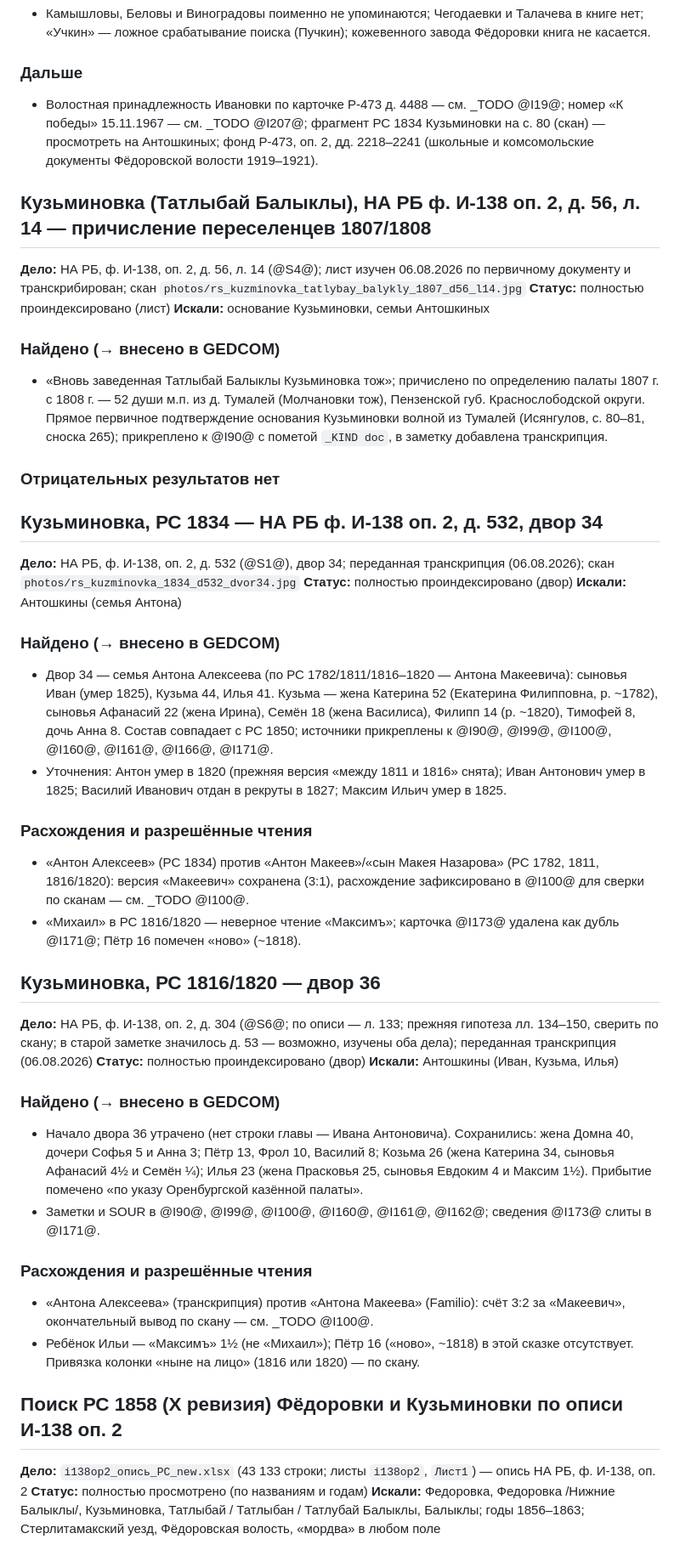
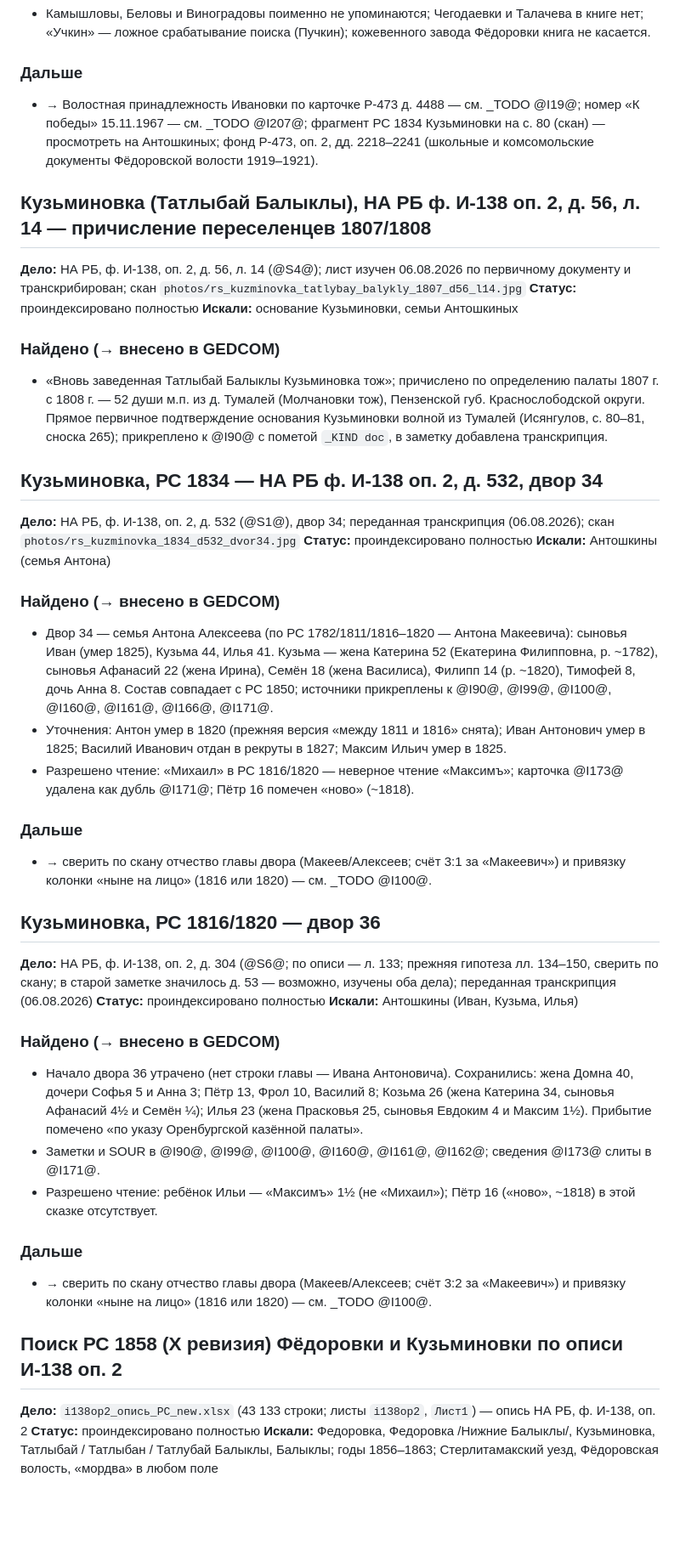
Before and after one commit to arslanovdev/vinogradov-tree, a Markdown page: docs/indexing-log.md, the part around one of its changes. Shown at 85% size. Drawn GitHub-style; blank space fills up the shorter version.

```diff
--- a/docs/indexing-log.md
+++ b/docs/indexing-log.md
@@ -404,50 +401,49 @@
 - Камышловы, Беловы и Виноградовы поименно не упоминаются; Чегодаевки и Талачева в книге нет; «Учкин» — ложное срабатывание поиска (Пучкин); кожевенного завода Фёдоровки книга не касается.
 
 ### Дальше
-- Волостная принадлежность Ивановки по карточке Р-473 д. 4488 — см. _TODO @I19@; номер «К победы» 15.11.1967 — см. _TODO @I207@; фрагмент РС 1834 Кузьминовки на с. 80 (скан) — просмотреть на Антошкиных; фонд Р-473, оп. 2, дд. 2218–2241 (школьные и комсомольские документы Фёдоровской волости 1919–1921).
+- → Волостная принадлежность Ивановки по карточке Р-473 д. 4488 — см. _TODO @I19@; номер «К победы» 15.11.1967 — см. _TODO @I207@; фрагмент РС 1834 Кузьминовки на с. 80 (скан) — просмотреть на Антошкиных; фонд Р-473, оп. 2, дд. 2218–2241 (школьные и комсомольские документы Фёдоровской волости 1919–1921).
 
 ## Кузьминовка (Татлыбай Балыклы), НА РБ ф. И-138 оп. 2, д. 56, л. 14 — причисление переселенцев 1807/1808
 
 **Дело:** НА РБ, ф. И-138, оп. 2, д. 56, л. 14 (@S4@); лист изучен 06.08.2026 по первичному документу и транскрибирован; скан `photos/rs_kuzminovka_tatlybay_balykly_1807_d56_l14.jpg`
-**Статус:** полностью проиндексировано (лист)
+**Статус:** проиндексировано полностью
 **Искали:** основание Кузьминовки, семьи Антошкиных
 
 ### Найдено (→ внесено в GEDCOM)
 - «Вновь заведенная Татлыбай Балыклы Кузьминовка тож»; причислено по определению палаты 1807 г. с 1808 г. — 52 души м.п. из д. Тумалей (Молчановки тож), Пензенской губ. Краснослободской округи. Прямое первичное подтверждение основания Кузьминовки волной из Тумалей (Исянгулов, с. 80–81, сноска 265); прикреплено к @I90@ с пометой `_KIND doc`, в заметку добавлена транскрипция.
 
-### Отрицательных результатов нет
 
 ## Кузьминовка, РС 1834 — НА РБ ф. И-138 оп. 2, д. 532, двор 34
 
 **Дело:** НА РБ, ф. И-138, оп. 2, д. 532 (@S1@), двор 34; переданная транскрипция (06.08.2026); скан `photos/rs_kuzminovka_1834_d532_dvor34.jpg`
-**Статус:** полностью проиндексировано (двор)
+**Статус:** проиндексировано полностью
 **Искали:** Антошкины (семья Антона)
 
 ### Найдено (→ внесено в GEDCOM)
 - Двор 34 — семья Антона Алексеева (по РС 1782/1811/1816–1820 — Антона Макеевича): сыновья Иван (умер 1825), Кузьма 44, Илья 41. Кузьма — жена Катерина 52 (Екатерина Филипповна, р. ~1782), сыновья Афанасий 22 (жена Ирина), Семён 18 (жена Василиса), Филипп 14 (р. ~1820), Тимофей 8, дочь Анна 8. Состав совпадает с РС 1850; источники прикреплены к @I90@, @I99@, @I100@, @I160@, @I161@, @I166@, @I171@.
 - Уточнения: Антон умер в 1820 (прежняя версия «между 1811 и 1816» снята); Иван Антонович умер в 1825; Василий Иванович отдан в рекруты в 1827; Максим Ильич умер в 1825.
+- Разрешено чтение: «Михаил» в РС 1816/1820 — неверное чтение «Максимъ»; карточка @I173@ удалена как дубль @I171@; Пётр 16 помечен «ново» (~1818).
 
-### Расхождения и разрешённые чтения
-- «Антон Алексеев» (РС 1834) против «Антон Макеев»/«сын Макея Назарова» (РС 1782, 1811, 1816/1820): версия «Макеевич» сохранена (3:1), расхождение зафиксировано в @I100@ для сверки по сканам — см. _TODO @I100@.
-- «Михаил» в РС 1816/1820 — неверное чтение «Максимъ»; карточка @I173@ удалена как дубль @I171@; Пётр 16 помечен «ново» (~1818).
+### Дальше
+- → сверить по скану отчество главы двора (Макеев/Алексеев; счёт 3:1 за «Макеевич») и привязку колонки «ныне на лицо» (1816 или 1820) — см. _TODO @I100@.
 
 ## Кузьминовка, РС 1816/1820 — двор 36
 
 **Дело:** НА РБ, ф. И-138, оп. 2, д. 304 (@S6@; по описи — л. 133; прежняя гипотеза лл. 134–150, сверить по скану; в старой заметке значилось д. 53 — возможно, изучены оба дела); переданная транскрипция (06.08.2026)
-**Статус:** полностью проиндексировано (двор)
+**Статус:** проиндексировано полностью
 **Искали:** Антошкины (Иван, Кузьма, Илья)
 
 ### Найдено (→ внесено в GEDCOM)
 - Начало двора 36 утрачено (нет строки главы — Ивана Антоновича). Сохранились: жена Домна 40, дочери Софья 5 и Анна 3; Пётр 13, Фрол 10, Василий 8; Козьма 26 (жена Катерина 34, сыновья Афанасий 4½ и Семён ¼); Илья 23 (жена Прасковья 25, сыновья Евдоким 4 и Максим 1½). Прибытие помечено «по указу Оренбургской казённой палаты».
 - Заметки и SOUR в @I90@, @I99@, @I100@, @I160@, @I161@, @I162@; сведения @I173@ слиты в @I171@.
+- Разрешено чтение: ребёнок Ильи — «Максимъ» 1½ (не «Михаил»); Пётр 16 («ново», ~1818) в этой сказке отсутствует.
 
-### Расхождения и разрешённые чтения
-- «Антона Алексеева» (транскрипция) против «Антона Макеева» (Familio): счёт 3:2 за «Макеевич», окончательный вывод по скану — см. _TODO @I100@.
-- Ребёнок Ильи — «Максимъ» 1½ (не «Михаил»); Пётр 16 («ново», ~1818) в этой сказке отсутствует. Привязка колонки «ныне на лицо» (1816 или 1820) — по скану.
+### Дальше
+- → сверить по скану отчество главы двора (Макеев/Алексеев; счёт 3:2 за «Макеевич») и привязку колонки «ныне на лицо» (1816 или 1820) — см. _TODO @I100@.
 
 ## Поиск РС 1858 (X ревизия) Фёдоровки и Кузьминовки по описи И-138 оп. 2
 
 **Дело:** `i138op2_опись_РС_new.xlsx` (43 133 строки; листы `i138op2`, `Лист1`) — опись НА РБ, ф. И-138, оп. 2
-**Статус:** полностью просмотрено (по названиям и годам)
+**Статус:** проиндексировано полностью
 **Искали:** Федоровка, Федоровка /Нижние Балыклы/, Кузьминовка, Татлыбай / Татлыбан / Татлубай Балыклы, Балыклы; годы 1856–1863; Стерлитамакский уезд, Фёдоровская волость, «мордва» в любом поле
 
```
Also changed, not shown: other parts of docs/indexing-log.md (+81 -87 lines).
